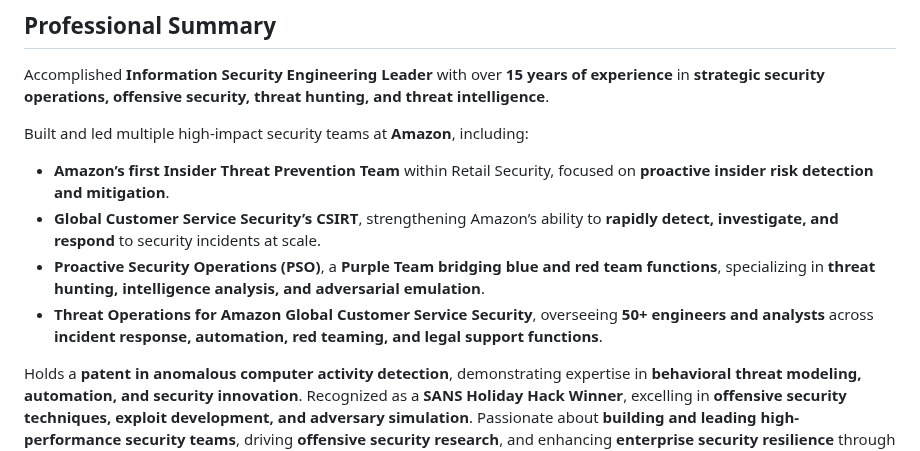
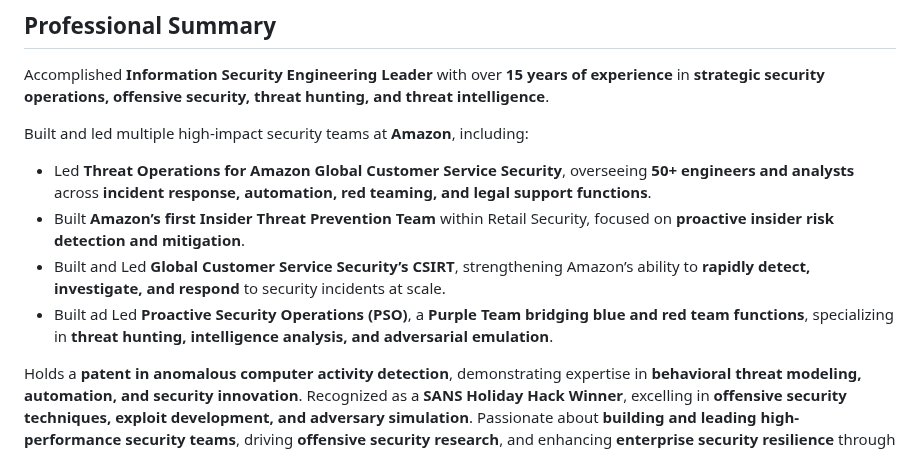
Before and after one commit to M1ckeysofine/portfolio, a Markdown page: resume.md, the part around the change. Drawn GitHub-style.

```diff
--- a/resume.md
+++ b/resume.md
@@ -17,10 +17,11 @@ title: Mick's Resume
 Accomplished **Information Security Engineering Leader** with over **15 years of experience** in **strategic security operations, offensive security, threat hunting, and threat intelligence**.
 
 Built and led multiple high-impact security teams at **Amazon**, including:
-- **Amazon’s first Insider Threat Prevention Team** within Retail Security, focused on **proactive insider risk detection and mitigation**.
-- **Global Customer Service Security’s CSIRT**, strengthening Amazon’s ability to **rapidly detect, investigate, and respond** to security incidents at scale.
-- **Proactive Security Operations (PSO)**, a **Purple Team bridging blue and red team functions**, specializing in **threat hunting, intelligence analysis, and adversarial emulation**.
-- **Threat Operations for Amazon Global Customer Service Security**, overseeing **50+ engineers and analysts** across **incident response, automation, red teaming, and legal support functions**.
+- Led **Threat Operations for Amazon Global Customer Service Security**, overseeing **50+ engineers and analysts** across **incident response, automation, red teaming, and legal support functions**.
+- Built **Amazon’s first Insider Threat Prevention Team** within Retail Security, focused on **proactive insider risk detection and mitigation**.
+- Built and Led **Global Customer Service Security’s CSIRT**, strengthening Amazon’s ability to **rapidly detect, investigate, and respond** to security incidents at scale.
+- Built ad Led **Proactive Security Operations (PSO)**, a **Purple Team bridging blue and red team functions**, specializing in **threat hunting, intelligence analysis, and adversarial emulation**.
+
 
 Holds a **patent in anomalous computer activity detection**, demonstrating expertise in **behavioral threat modeling, automation, and security innovation**. Recognized as a **SANS Holiday Hack Winner**, excelling in **offensive security techniques, exploit development, and adversary simulation**. Passionate about **building and leading high-performance security teams**, driving **offensive security research**, and enhancing **enterprise security resilience** through **automation and strategic threat management**.
 
```
